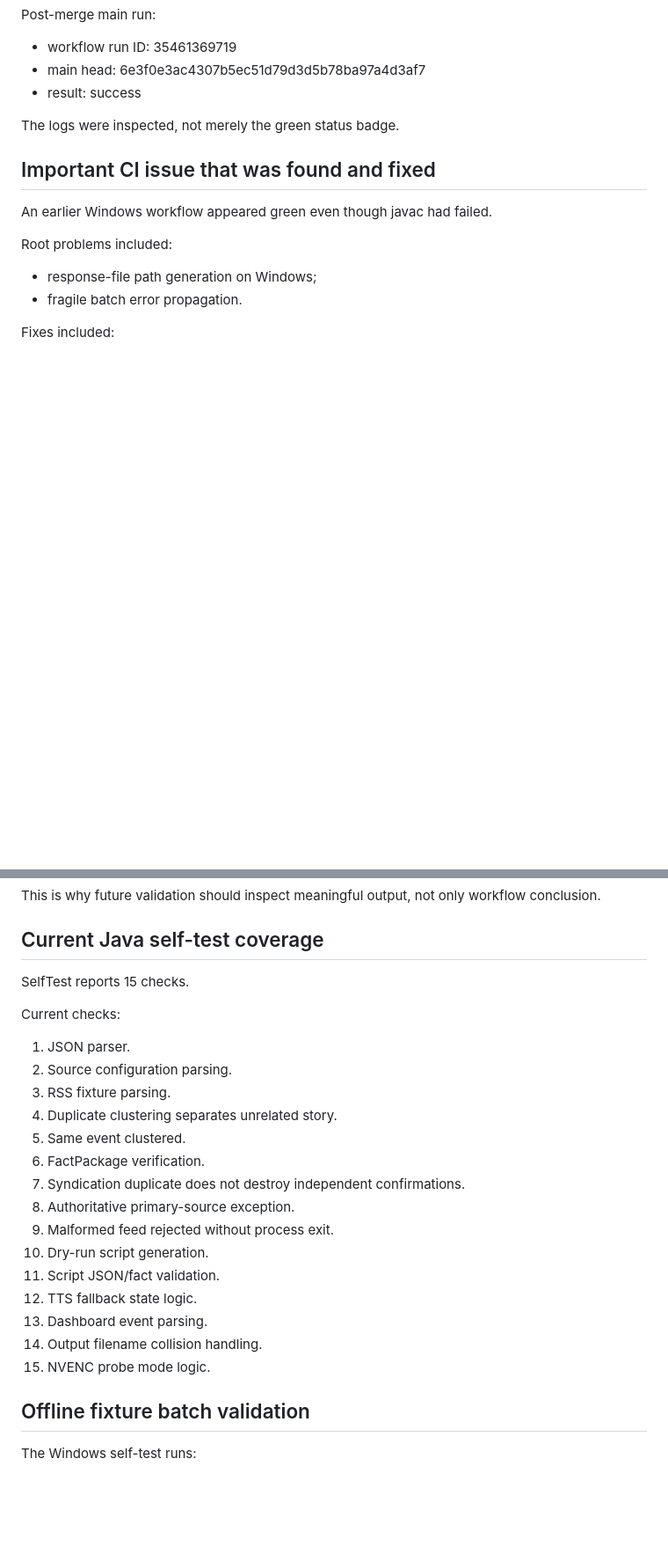
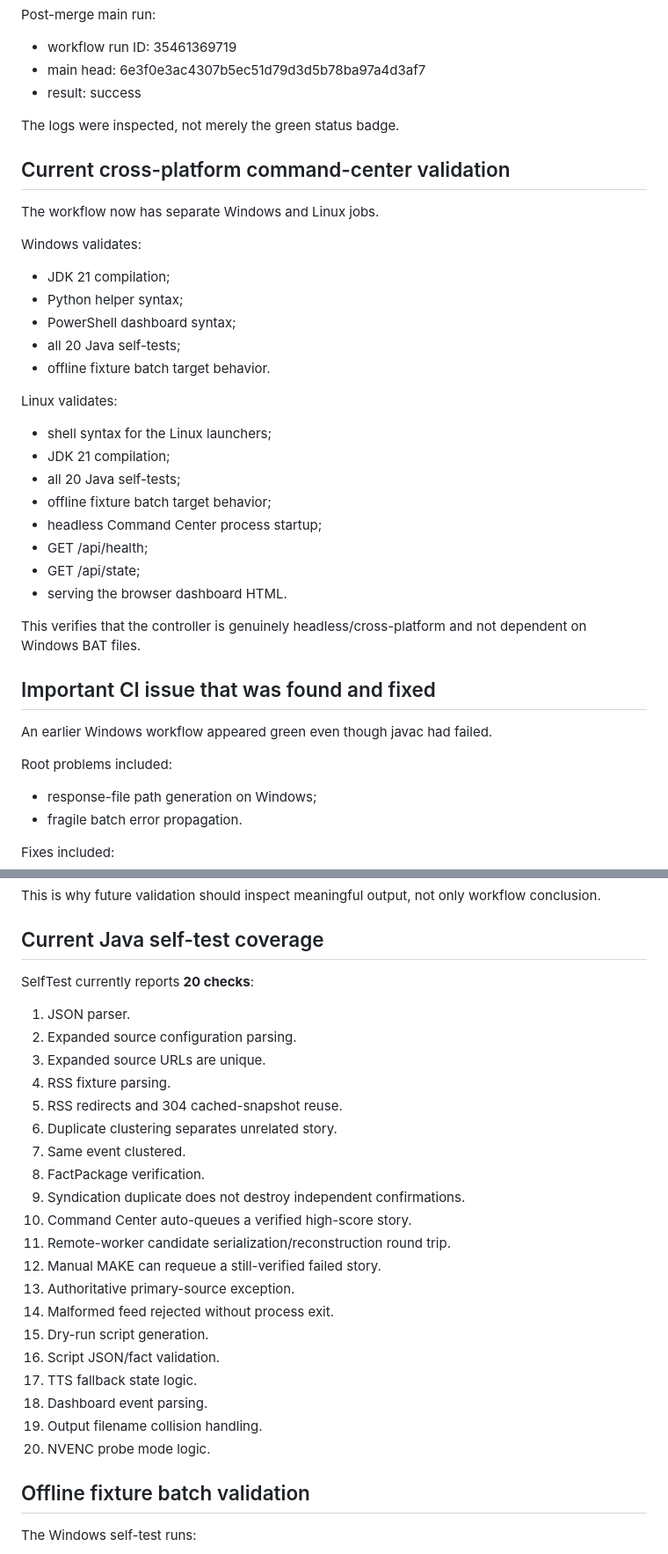
Before and after one commit to tndmadman/AutoNewsRoller, a Markdown page: docs/VALIDATION_STATUS_AND_ROADMAP.md, 2 parts joined by grey strips. Shown at 88% size. GitHub-like rendering; blank space fills up the shorter version.

Commit message:
docs: record cross-platform command center validation

```diff
--- a/docs/VALIDATION_STATUS_AND_ROADMAP.md
+++ b/docs/VALIDATION_STATUS_AND_ROADMAP.md
@@ -40,6 +40,31 @@ Post-merge main run:
 
 The logs were inspected, not merely the green status badge.
 
+## Current cross-platform command-center validation
+
+The workflow now has separate Windows and Linux jobs.
+
+Windows validates:
+
+- JDK 21 compilation;
+- Python helper syntax;
+- PowerShell dashboard syntax;
+- all 20 Java self-tests;
+- offline fixture batch target behavior.
+
+Linux validates:
+
+- shell syntax for the Linux launchers;
+- JDK 21 compilation;
+- all 20 Java self-tests;
+- offline fixture batch target behavior;
+- headless Command Center process startup;
+- GET /api/health;
+- GET /api/state;
+- serving the browser dashboard HTML.
+
+This verifies that the controller is genuinely headless/cross-platform and not dependent on Windows BAT files.
+
 ## Important CI issue that was found and fixed
 
 An earlier Windows workflow appeared green even though javac had failed.
@@ -64,25 +89,28 @@ This is why future validation should inspect meaningful output, not only workflo
 
 ## Current Java self-test coverage
 
-SelfTest reports 15 checks.
-
-Current checks:
+SelfTest currently reports **20 checks**:
 
 1. JSON parser.
-2. Source configuration parsing.
-3. RSS fixture parsing.
-4. Duplicate clustering separates unrelated story.
-5. Same event clustered.
-6. FactPackage verification.
-7. Syndication duplicate does not destroy independent confirmations.
-8. Authoritative primary-source exception.
-9. Malformed feed rejected without process exit.
-10. Dry-run script generation.
-11. Script JSON/fact validation.
-12. TTS fallback state logic.
-13. Dashboard event parsing.
-14. Output filename collision handling.
-15. NVENC probe mode logic.
+2. Expanded source configuration parsing.
+3. Expanded source URLs are unique.
+4. RSS fixture parsing.
+5. RSS redirects and 304 cached-snapshot reuse.
+6. Duplicate clustering separates unrelated story.
+7. Same event clustered.
+8. FactPackage verification.
+9. Syndication duplicate does not destroy independent confirmations.
+10. Command Center auto-queues a verified high-score story.
+11. Remote-worker candidate serialization/reconstruction round trip.
+12. Manual MAKE can requeue a still-verified failed story.
+13. Authoritative primary-source exception.
+14. Malformed feed rejected without process exit.
+15. Dry-run script generation.
+16. Script JSON/fact validation.
+17. TTS fallback state logic.
+18. Dashboard event parsing.
+19. Output filename collision handling.
+20. NVENC probe mode logic.
 
 ## Offline fixture batch validation
 
```
Also changed, not shown: other parts of docs/VALIDATION_STATUS_AND_ROADMAP.md (+32 -0 lines).
